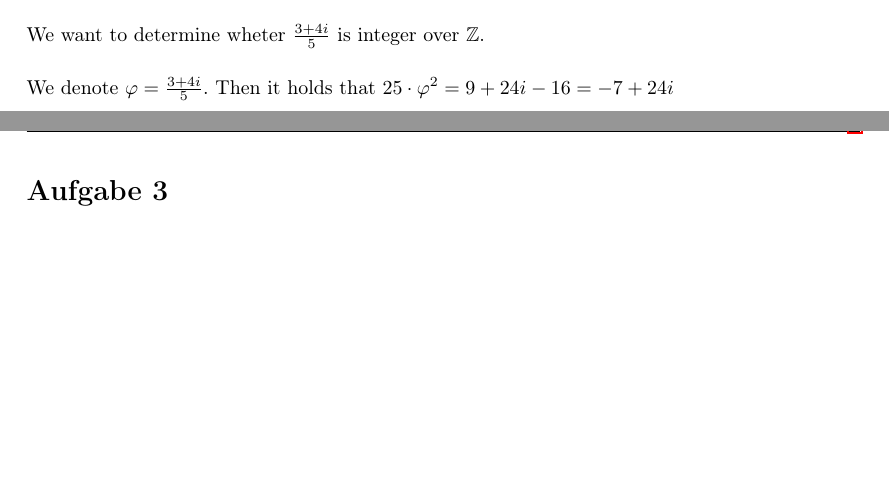
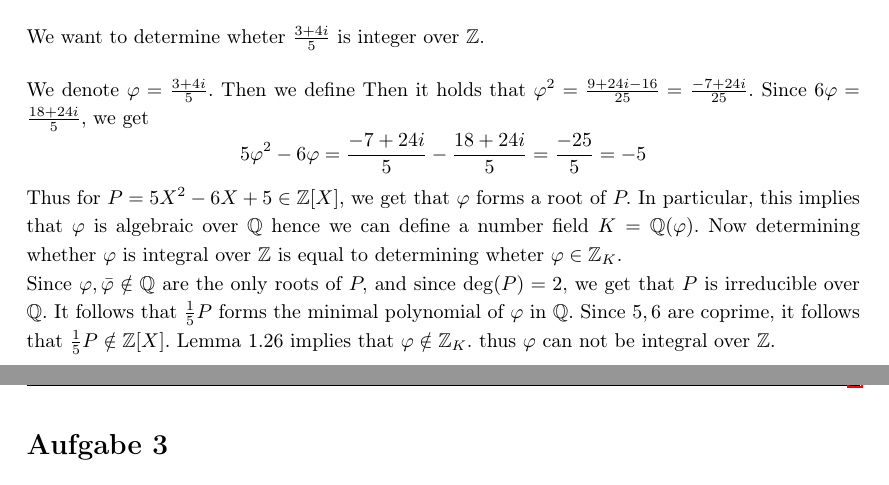
Before and after one commit to walzeke/algebraic_number_theory_repetition, a LaTeX document (Serien/serie_02/ant_serie_02_kw.tex): two parts of pages 2 and 3 of 4, joined at a grey line, cut so that both start at the same text, the shorter picture padded with empty space. Compiled offline with pdfLaTeX.

Commit message:
sheet2 ex 2

```diff
--- a/Serien/serie_02/ant_serie_02_kw.tex
+++ b/Serien/serie_02/ant_serie_02_kw.tex
@@ -124,7 +124,11 @@
 	We want to determine wheter $\frnr$ is integer over $\ZZ.$
 	\bigskip
 
-	We denote $\varphi = \frnr.$ Then it holds that $25\cdot \varphi^2 = 9 + 24i - 16 = -7 + 24i$
+	We denote $\varphi = \frnr.$ Then we define Then it holds that $\varphi^2 =\frac{9 + 24i - 16}{25} = \frac{-7 + 24i}{25}.$ Since $6\varphi = \frac{18+24i}{5},$ we get
+	\[5\varphi^2 - 6\varphi = \frac{-7 + 24i}{5} - \frac{18+24i}{5} = \frac{-25}{5} = -5\]
+	Thus for $P = 5X^2 - 6X + 5\in \ZZ[X],$ we get that $\varphi$ forms a root of $P.$ In particular, this implies that $\varphi$ is algebraic over $\QQ$ hence we can define a number field $K = \QQ(\varphi).$ Now determining whether $\varphi$ is integral over $\ZZ$ is equal to determining wheter $\varphi\in \ZZ_{K}.$
+
+	Since $\varphi, \bar{\varphi}\notin \QQ$ are the only roots of $P,$ and since $\deg(P) = 2,$ we get that $P$ is irreducible over $\QQ.$ It follows that $\frac{1}{5}P$ forms the minimal polynomial of $\varphi$ in $\QQ.$ Since $5,6$ are coprime, it follows that $\frac{1}{5}P\notin \ZZ[X].$ Lemma 1.26 implies that $\varphi\notin \ZZ_{K}.$ thus $\varphi$ can not be integral over $\ZZ.$
 	\pagebreak
 
 	\section*{Aufgabe 3}
```
